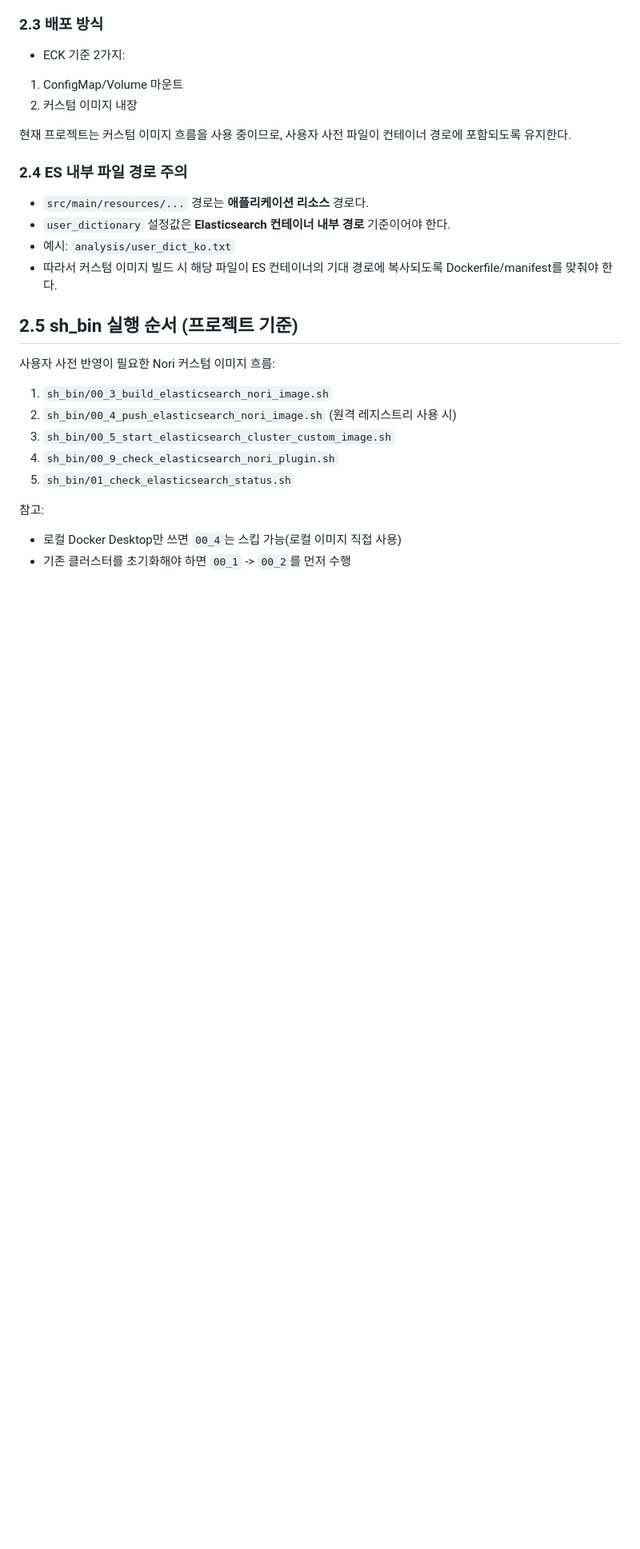
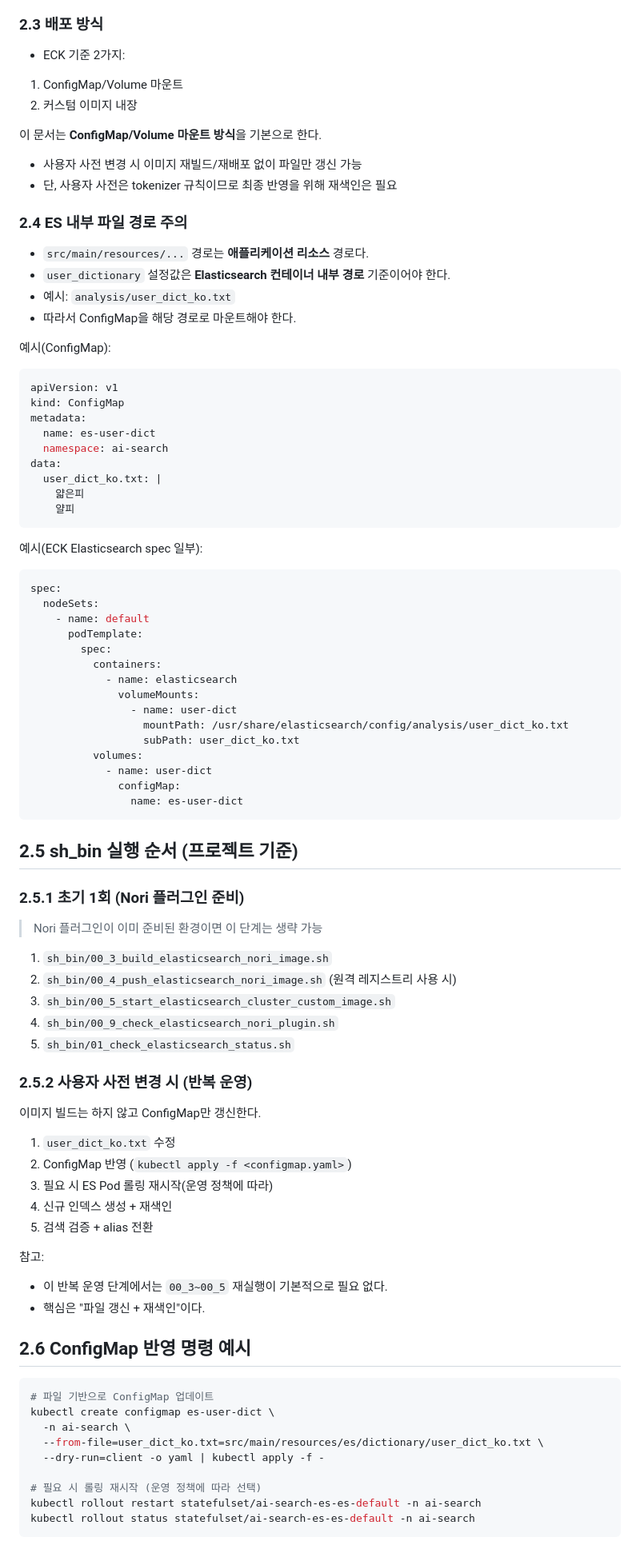
Before and after one commit to Justin-ad-Park/ai-search-gpt, a Markdown page: docs_tasks/03.사용자정의사전.md, the part around one of its changes. Shown at 80% size. Rendered like a GitHub page; blank space fills up the shorter version.

Commit message:
실시간 색인 변경 02.인덱스신규생성및전환.md 파일 업데이트

````diff
--- a/docs_tasks/02.사용자정의사전.md
+++ b/docs_tasks/03.사용자정의사전.md
@@ -89,16 +89,51 @@
 1. ConfigMap/Volume 마운트
 2. 커스텀 이미지 내장
 
-현재 프로젝트는 커스텀 이미지 흐름을 사용 중이므로, 사용자 사전 파일이 컨테이너 경로에 포함되도록 유지한다.
+이 문서는 **ConfigMap/Volume 마운트 방식**을 기본으로 한다.
+- 사용자 사전 변경 시 이미지 재빌드/재배포 없이 파일만 갱신 가능
+- 단, 사용자 사전은 tokenizer 규칙이므로 최종 반영을 위해 재색인은 필요
 
 ### 2.4 ES 내부 파일 경로 주의
 - `src/main/resources/...` 경로는 **애플리케이션 리소스** 경로다.
 - `user_dictionary` 설정값은 **Elasticsearch 컨테이너 내부 경로** 기준이어야 한다.
 - 예시: `analysis/user_dict_ko.txt`
-- 따라서 커스텀 이미지 빌드 시 해당 파일이 ES 컨테이너의 기대 경로에 복사되도록 Dockerfile/manifest를 맞춰야 한다.
+- 따라서 ConfigMap을 해당 경로로 마운트해야 한다.
+
+예시(ConfigMap):
+```yaml
+apiVersion: v1
+kind: ConfigMap
+metadata:
+  name: es-user-dict
+  namespace: ai-search
+data:
+  user_dict_ko.txt: |
+    얇은피
+    얄피
+```
+
+예시(ECK Elasticsearch spec 일부):
+```yaml
+spec:
+  nodeSets:
+    - name: default
+      podTemplate:
+        spec:
+          containers:
+            - name: elasticsearch
+              volumeMounts:
+                - name: user-dict
+                  mountPath: /usr/share/elasticsearch/config/analysis/user_dict_ko.txt
+                  subPath: user_dict_ko.txt
+          volumes:
+            - name: user-dict
+              configMap:
+                name: es-user-dict
+```
 
 ## 2.5 sh_bin 실행 순서 (프로젝트 기준)
-사용자 사전 반영이 필요한 Nori 커스텀 이미지 흐름:
+### 2.5.1 초기 1회 (Nori 플러그인 준비)
+> Nori 플러그인이 이미 준비된 환경이면 이 단계는 생략 가능
 
 1. `sh_bin/00_3_build_elasticsearch_nori_image.sh`
 2. `sh_bin/00_4_push_elasticsearch_nori_image.sh` (원격 레지스트리 사용 시)
@@ -106,5 +141,29 @@
 4. `sh_bin/00_9_check_elasticsearch_nori_plugin.sh`
 5. `sh_bin/01_check_elasticsearch_status.sh`
 
+### 2.5.2 사용자 사전 변경 시 (반복 운영)
+이미지 빌드는 하지 않고 ConfigMap만 갱신한다.
+
+1. `user_dict_ko.txt` 수정
+2. ConfigMap 반영 (`kubectl apply -f <configmap.yaml>`)
+3. 필요 시 ES Pod 롤링 재시작(운영 정책에 따라)
+4. 신규 인덱스 생성 + 재색인
+5. 검색 검증 + alias 전환
+
 참고:
-- 로컬 Docker Desktop만 쓰면 `00_4`는 스킵 가능(로컬 이미지 직접 사용)
+- 이 반복 운영 단계에서는 `00_3~00_5` 재실행이 기본적으로 필요 없다.
+- 핵심은 "파일 갱신 + 재색인"이다.
+
+## 2.6 ConfigMap 반영 명령 예시
+```bash
+# 파일 기반으로 ConfigMap 업데이트
+kubectl create configmap es-user-dict \
+  -n ai-search \
+  --from-file=user_dict_ko.txt=src/main/resources/es/dictionary/user_dict_ko.txt \
+  --dry-run=client -o yaml | kubectl apply -f -
+
+# 필요 시 롤링 재시작 (운영 정책에 따라 선택)
+kubectl rollout restart statefulset/ai-search-es-es-default -n ai-search
+kubectl rollout status statefulset/ai-search-es-es-default -n ai-search
+```
+
````
Also changed, not shown: other parts of docs_tasks/03.사용자정의사전.md (+9 -4 lines), docs_tasks/02.인덱스신규생성및전환.md (added, +135 -0 lines), docs/08.인덱스.md (added).
